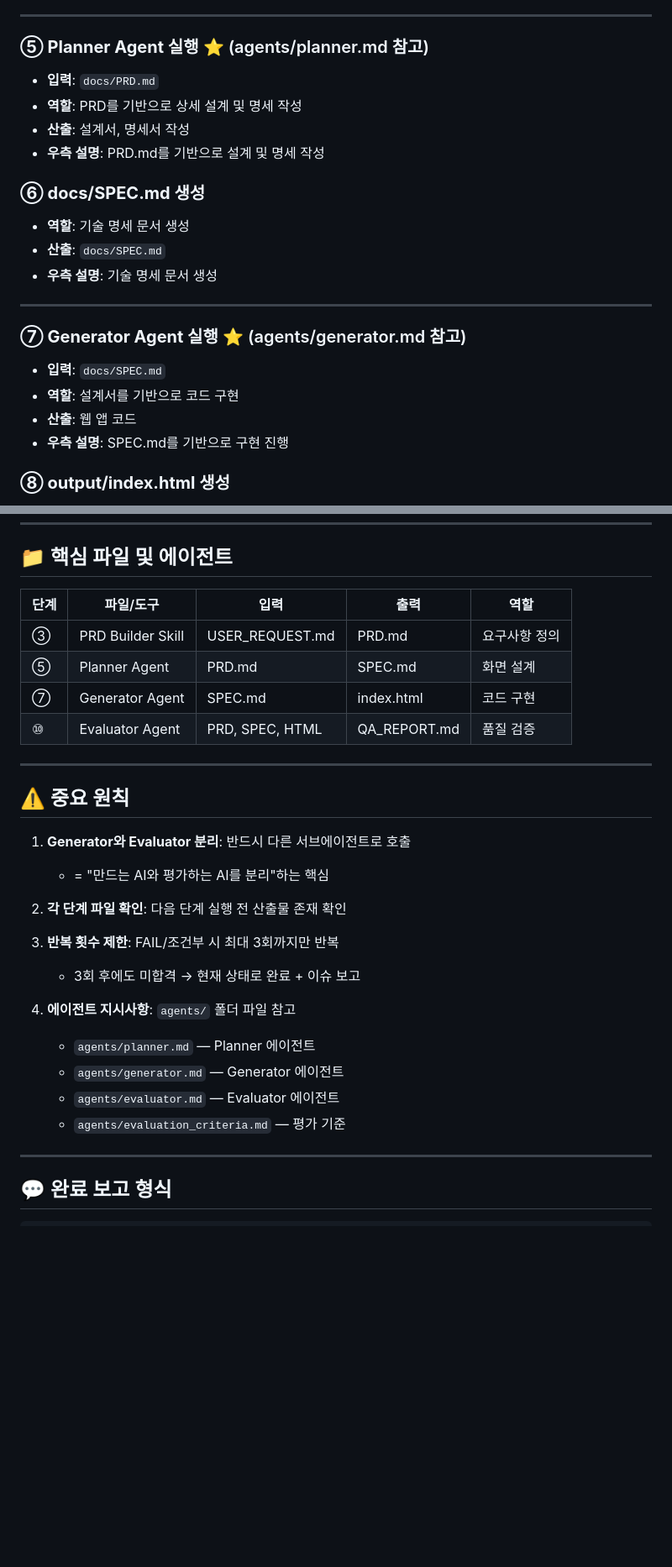
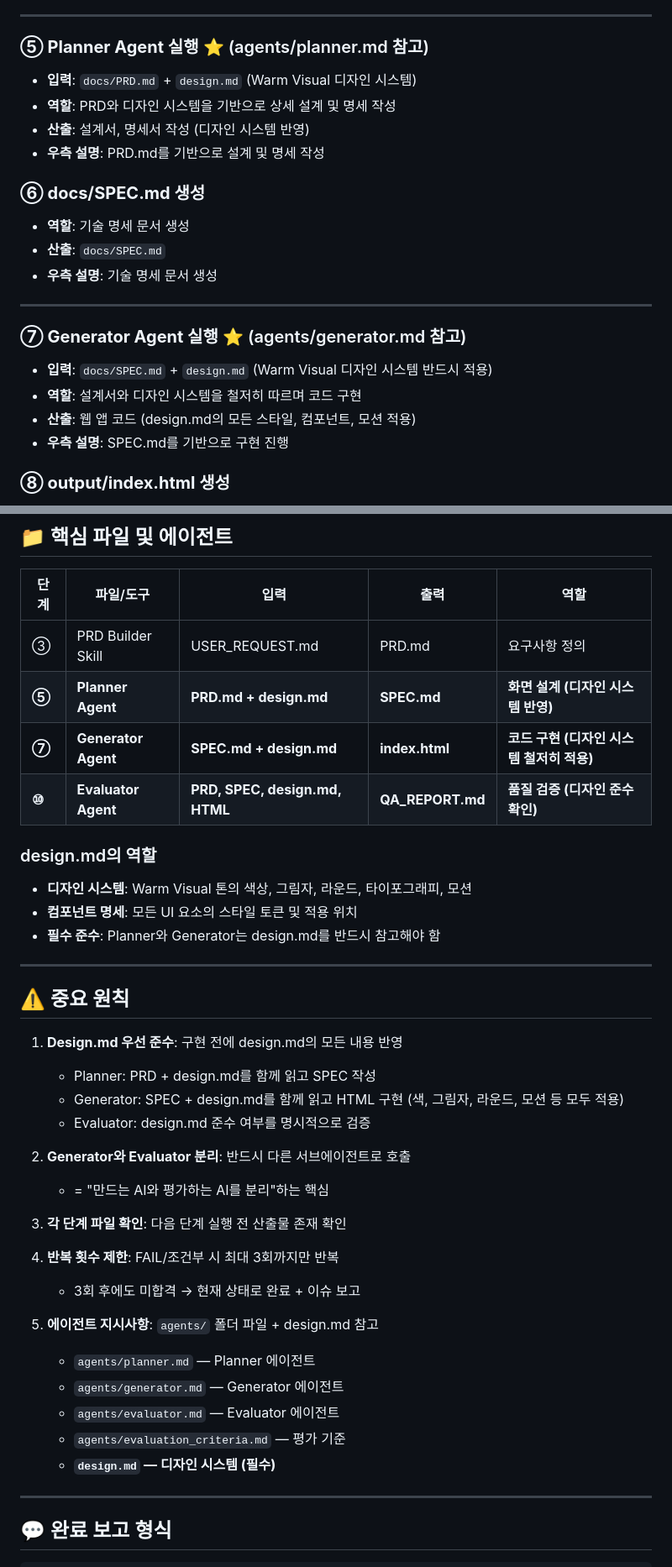
Before and after one commit to yong9098-design/calorie_AI, a Markdown page: CLAUDE.md, 2 parts joined by grey strips. Shown at 84% size. Rendered like a GitHub page; blank space fills up the shorter version.

Commit message:
docs: CLAUDE.md에 design.md 디자인 시스템 필수 준수 추가 (Planner/Generator/Evaluator 모두 참고)

```diff
--- a/CLAUDE.md
+++ b/CLAUDE.md
@@ -29,9 +29,9 @@
 ---
 
 ### **⑤ Planner Agent 실행** ⭐ (agents/planner.md 참고)
-- **입력**: `docs/PRD.md`
-- **역할**: PRD를 기반으로 상세 설계 및 명세 작성
-- **산출**: 설계서, 명세서 작성
+- **입력**: `docs/PRD.md` + `design.md` (Warm Visual 디자인 시스템)
+- **역할**: PRD와 디자인 시스템을 기반으로 상세 설계 및 명세 작성
+- **산출**: 설계서, 명세서 작성 (디자인 시스템 반영)
 - **우측 설명**: PRD.md를 기반으로 설계 및 명세 작성
 
 ### **⑥ docs/SPEC.md 생성**
@@ -42,9 +42,9 @@
 ---
 
 ### **⑦ Generator Agent 실행** ⭐ (agents/generator.md 참고)
-- **입력**: `docs/SPEC.md`
-- **역할**: 설계서를 기반으로 코드 구현
-- **산출**: 웹 앱 코드
+- **입력**: `docs/SPEC.md` + `design.md` (Warm Visual 디자인 시스템 반드시 적용)
+- **역할**: 설계서와 디자인 시스템을 철저히 따르며 코드 구현
+- **산출**: 웹 앱 코드 (design.md의 모든 스타일, 컴포넌트, 모션 적용)
 - **우측 설명**: SPEC.md를 기반으로 구현 진행
 
 ### **⑧ output/index.html 생성**
@@ -98,27 +98,38 @@ Evaluator 판정
 | 단계 | 파일/도구 | 입력 | 출력 | 역할 |
 |------|----------|------|------|------|
 | ③ | PRD Builder Skill | USER_REQUEST.md | PRD.md | 요구사항 정의 |
-| ⑤ | Planner Agent | PRD.md | SPEC.md | 화면 설계 |
-| ⑦ | Generator Agent | SPEC.md | index.html | 코드 구현 |
-| ⑩ | Evaluator Agent | PRD, SPEC, HTML | QA_REPORT.md | 품질 검증 |
+| **⑤** | **Planner Agent** | **PRD.md + design.md** | **SPEC.md** | **화면 설계 (디자인 시스템 반영)** |
+| **⑦** | **Generator Agent** | **SPEC.md + design.md** | **index.html** | **코드 구현 (디자인 시스템 철저히 적용)** |
+| **⑩** | **Evaluator Agent** | **PRD, SPEC, design.md, HTML** | **QA_REPORT.md** | **품질 검증 (디자인 준수 확인)** |
+
+### design.md의 역할
+- **디자인 시스템**: Warm Visual 톤의 색상, 그림자, 라운드, 타이포그래피, 모션
+- **컴포넌트 명세**: 모든 UI 요소의 스타일 토큰 및 적용 위치
+- **필수 준수**: Planner와 Generator는 design.md를 반드시 참고해야 함
 
 ---
 
 ## ⚠️ 중요 원칙
 
-1. **Generator와 Evaluator 분리**: 반드시 다른 서브에이전트로 호출
+1. **Design.md 우선 준수**: 구현 전에 design.md의 모든 내용 반영
+   - Planner: PRD + design.md를 함께 읽고 SPEC 작성
+   - Generator: SPEC + design.md를 함께 읽고 HTML 구현 (색, 그림자, 라운드, 모션 등 모두 적용)
+   - Evaluator: design.md 준수 여부를 명시적으로 검증
+
+2. **Generator와 Evaluator 분리**: 반드시 다른 서브에이전트로 호출
    - = "만드는 AI와 평가하는 AI를 분리"하는 핵심
 
-2. **각 단계 파일 확인**: 다음 단계 실행 전 산출물 존재 확인
+3. **각 단계 파일 확인**: 다음 단계 실행 전 산출물 존재 확인
 
-3. **반복 횟수 제한**: FAIL/조건부 시 최대 3회까지만 반복
+4. **반복 횟수 제한**: FAIL/조건부 시 최대 3회까지만 반복
    - 3회 후에도 미합격 → 현재 상태로 완료 + 이슈 보고
 
-4. **에이전트 지시사항**: `agents/` 폴더 파일 참고
+5. **에이전트 지시사항**: `agents/` 폴더 파일 + design.md 참고
    - `agents/planner.md` — Planner 에이전트
    - `agents/generator.md` — Generator 에이전트
    - `agents/evaluator.md` — Evaluator 에이전트
    - `agents/evaluation_criteria.md` — 평가 기준
+   - **`design.md` — 디자인 시스템 (필수)**
 
 ---
 
```
Also changed, not shown: other parts of CLAUDE.md (+4 -4 lines).
